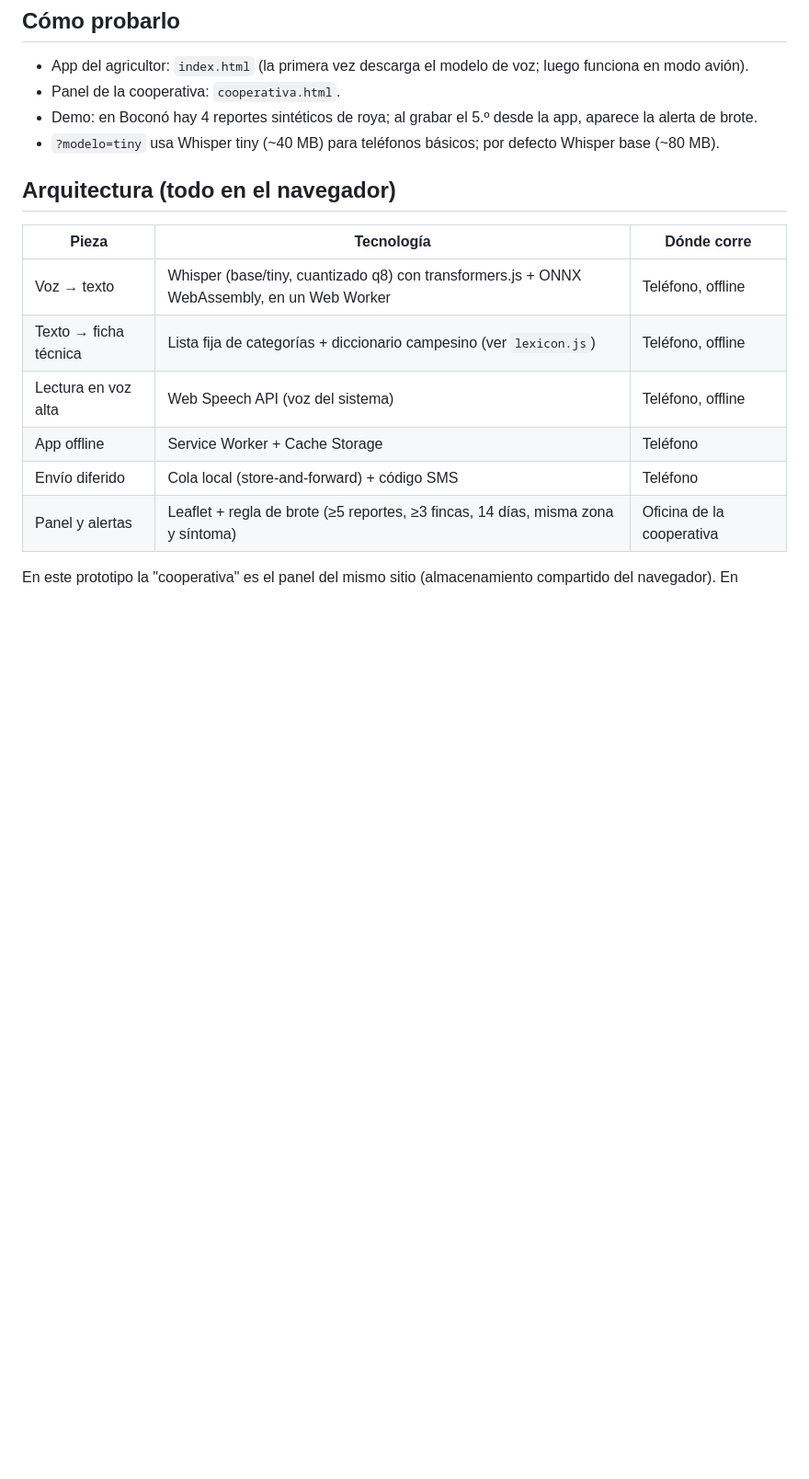
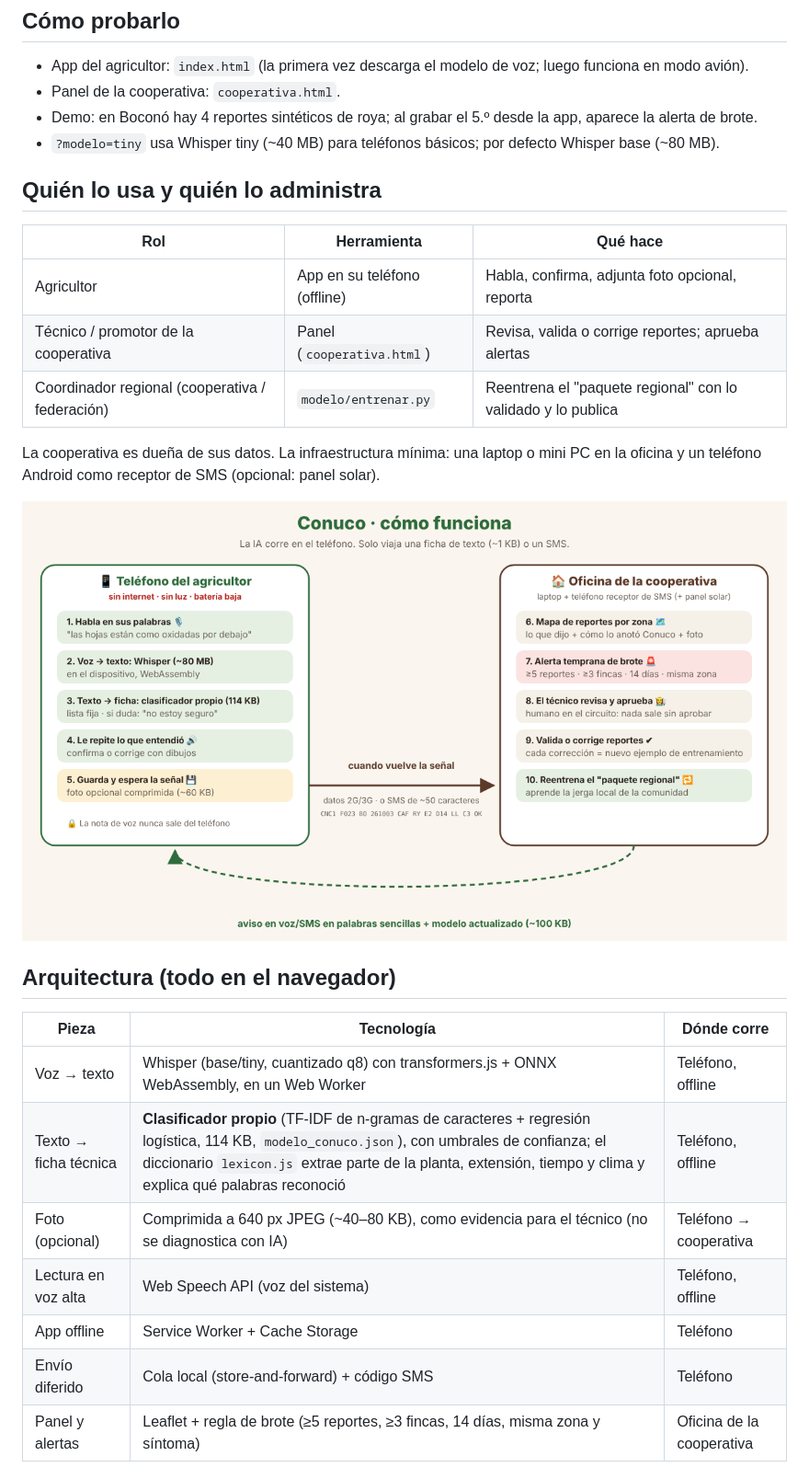
Before and after one commit to oryamx/conuco, a Markdown page: README.md, the part around the change printed below. Shown: that part at 92% size. GitHub-like rendering; pictures changed too: arquitectura.png (added); blank space fills up the shorter version.

Commit message:
Clasificador propio, foto como evidencia, validacion del tecnico y diagrama

```diff
--- a/README.md
+++ b/README.md
@@ -24,11 +24,23 @@ Conuco **no diagnostica ni receta**: anota lo que la persona ve y avisa a una pe
 - Demo: en Boconó hay 4 reportes sintéticos de roya; al grabar el 5.º desde la app, aparece la alerta de brote.
 - `?modelo=tiny` usa Whisper tiny (~40 MB) para teléfonos básicos; por defecto Whisper base (~80 MB).
 
+## Quién lo usa y quién lo administra
+| Rol | Herramienta | Qué hace |
+|---|---|---|
+| Agricultor | App en su teléfono (offline) | Habla, confirma, adjunta foto opcional, reporta |
+| Técnico / promotor de la cooperativa | Panel (`cooperativa.html`) | Revisa, valida o corrige reportes; aprueba alertas |
+| Coordinador regional (cooperativa / federación) | `modelo/entrenar.py` | Reentrena el "paquete regional" con lo validado y lo publica |
+
+La cooperativa es dueña de sus datos. La infraestructura mínima: una laptop o mini PC en la oficina y un teléfono Android como receptor de SMS (opcional: panel solar).
+
+![Arquitectura](arquitectura.png)
+
 ## Arquitectura (todo en el navegador)
 | Pieza | Tecnología | Dónde corre |
 |---|---|---|
 | Voz → texto | Whisper (base/tiny, cuantizado q8) con transformers.js + ONNX WebAssembly, en un Web Worker | Teléfono, offline |
-| Texto → ficha técnica | Lista fija de categorías + diccionario campesino (ver `lexicon.js`) | Teléfono, offline |
+| Texto → ficha técnica | **Clasificador propio** (TF-IDF de n-gramas de caracteres + regresión logística, 114 KB, `modelo_conuco.json`), con umbrales de confianza; el diccionario `lexicon.js` extrae parte de la planta, extensión, tiempo y clima y explica qué palabras reconoció | Teléfono, offline |
+| Foto (opcional) | Comprimida a 640 px JPEG (~40–80 KB), como evidencia para el técnico (no se diagnostica con IA) | Teléfono → cooperativa |
 | Lectura en voz alta | Web Speech API (voz del sistema) | Teléfono, offline |
 | App offline | Service Worker + Cache Storage | Teléfono |
 | Envío diferido | Cola local (store-and-forward) + código SMS | Teléfono |
```
Also changed, not shown: other parts of README.md (+8 -0 lines), 11 other files.
